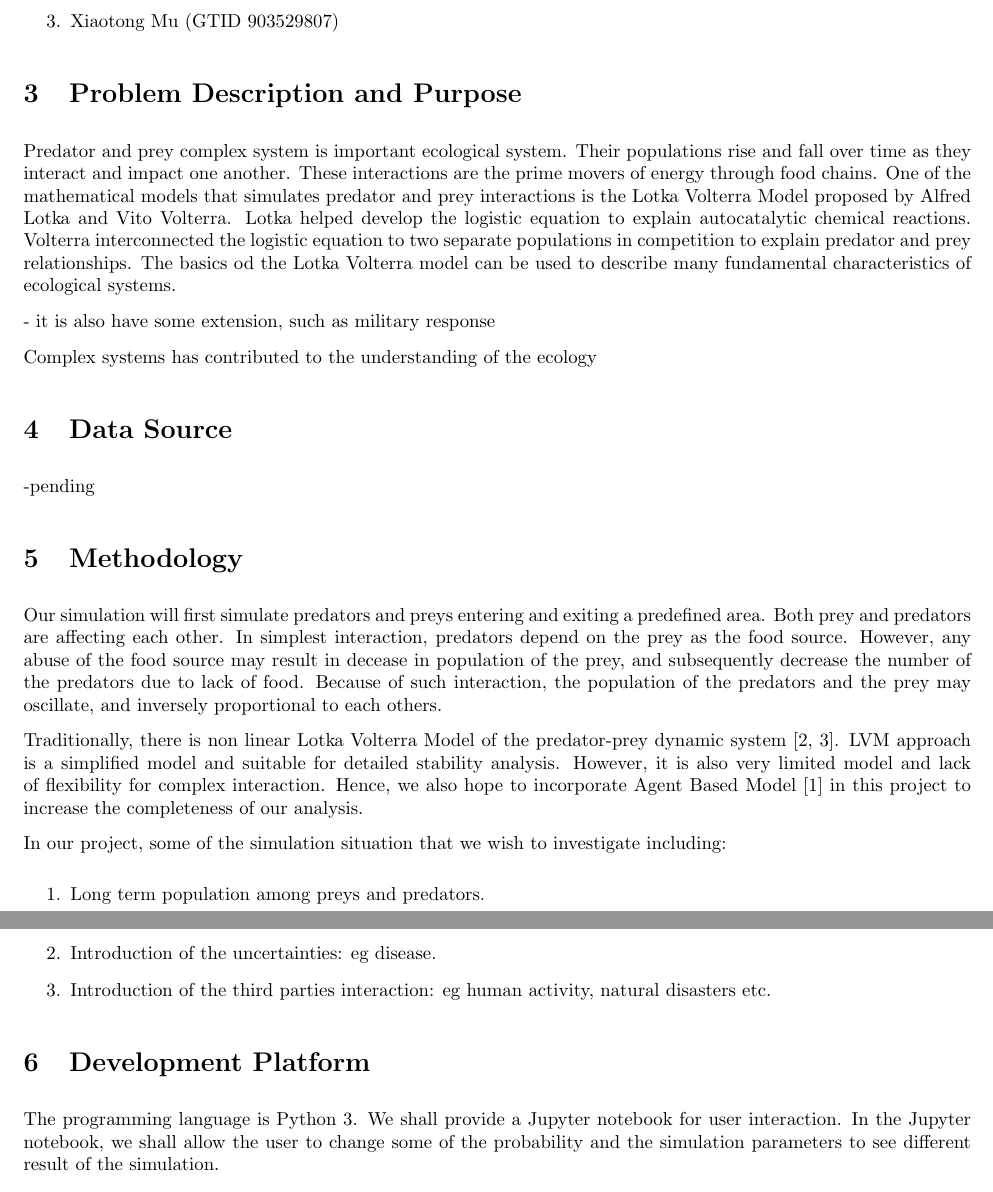
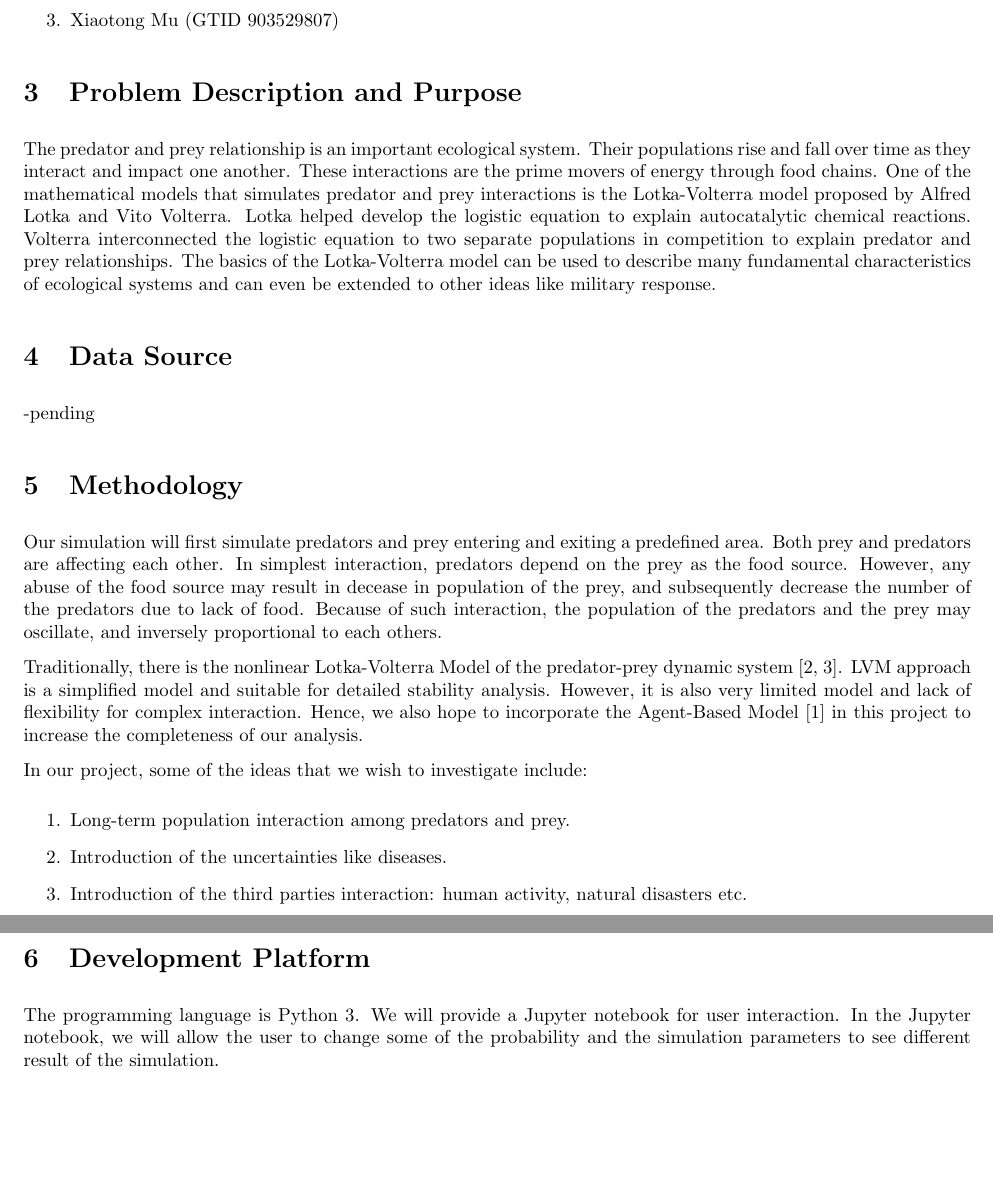
Before and after one commit to hillegass/complex-sim, a LaTeX document (documentation/proposal/proposal.tex): two parts of pages 1 and 2 of 2, joined at a grey line, cut so that both start at the same text, the shorter picture padded with empty space. Compiled offline with pdfLaTeX.

Commit message:
Tidied up the proposal

```diff
--- a/documentation/proposal/proposal.tex
+++ b/documentation/proposal/proposal.tex
@@ -30,30 +30,27 @@
 		\end{enumerate}
 
 		\section{Problem Description and Purpose}
-		Predator and prey complex system is important ecological system. Their populations rise and fall over time as they interact and impact one another. These interactions are the prime movers of energy through food chains. One of the mathematical models that simulates predator and prey interactions is the Lotka Volterra Model proposed by Alfred Lotka and Vito Volterra. Lotka helped develop the logistic equation to explain autocatalytic chemical reactions. Volterra interconnected the logistic equation to two separate populations in competition to explain predator and prey relationships. The basics od the Lotka Volterra model can be used to describe many fundamental characteristics of ecological systems.
+		The predator and prey relationship is an important ecological system. Their populations rise and fall over time as they interact and impact one another. These interactions are the prime movers of energy through food chains. One of the mathematical models that simulates predator and prey interactions is the Lotka-Volterra model proposed by Alfred Lotka and Vito Volterra. Lotka helped develop the logistic equation to explain autocatalytic chemical reactions. Volterra interconnected the logistic equation to two separate populations in competition to explain predator and prey relationships. The basics of the Lotka-Volterra model can be used to describe many fundamental characteristics of ecological systems and can even be extended to other ideas like military response.
 
-		- it is also have some extension, such as military response
-
-		Complex systems has contributed to the understanding of the ecology
 
 		\section{Data Source}
 		-pending
 
 		\section{Methodology}
-		Our simulation will first simulate predators and preys entering and exiting a predefined area. Both prey and predators are affecting each other. In simplest interaction, predators depend on the prey as the food source. However, any abuse of the food source may result in decease in population of the prey, and subsequently decrease the number of the predators due to lack of food. Because of such interaction, the population of the predators and the prey may oscillate, and inversely proportional to each others.
+		Our simulation will first simulate predators and prey entering and exiting a predefined area. Both prey and predators are affecting each other. In simplest interaction, predators depend on the prey as the food source. However, any abuse of the food source may result in decease in population of the prey, and subsequently decrease the number of the predators due to lack of food. Because of such interaction, the population of the predators and the prey may oscillate, and inversely proportional to each others.
 
-		Traditionally, there is non linear Lotka Volterra Model of the predator-prey dynamic system \cite{inproceedings, 1102729}. LVM approach is a simplified model and suitable for detailed stability analysis. However, it is also very limited model and lack of flexibility for complex interaction. Hence, we also hope to incorporate Agent Based Model \cite{Hodzic} in this project to increase the completeness of our analysis.
+		Traditionally, there is the nonlinear Lotka-Volterra Model of the predator-prey dynamic system \cite{inproceedings, 1102729}. LVM approach is a simplified model and suitable for detailed stability analysis. However, it is also very limited model and lack of flexibility for complex interaction. Hence, we also hope to incorporate the Agent-Based Model \cite{Hodzic} in this project to increase the completeness of our analysis.
 
-		In our project, some of the simulation situation that we wish to investigate including:
+		In our project, some of the ideas that we wish to investigate include:
 		\begin{enumerate}
-			\item Long term population among preys and predators.
-			\item Introduction of the uncertainties: eg disease.
-			\item Introduction of the third parties interaction: eg human activity, natural disasters etc.
+			\item Long-term population interaction among predators and prey.
+			\item Introduction of the uncertainties like diseases.
+			\item Introduction of the third parties interaction: human activity, natural disasters etc.
 		\end{enumerate}
 
 		\section{Development Platform}
-		The programming language is Python 3. We shall provide a Jupyter notebook for user interaction.
-		In the Jupyter notebook, we shall allow the user to change some of the probability and the simulation parameters to see different result of the simulation.
+		The programming language is Python 3. We will provide a Jupyter notebook for user interaction.
+		In the Jupyter notebook, we will allow the user to change some of the probability and the simulation parameters to see different result of the simulation.
 
 		\section{Division of Labor}
 		As we move forward on our project, we plan to work concurrently. The timeline is as below:
```
Also changed, not shown: documentation/proposal/proposal.pdf.
